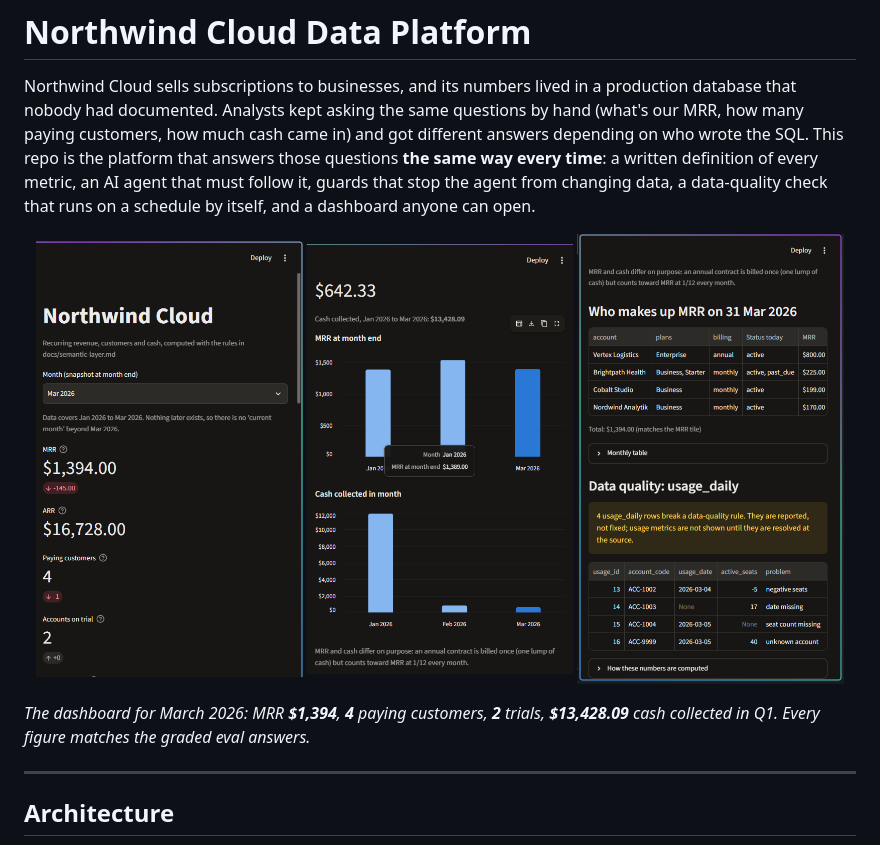
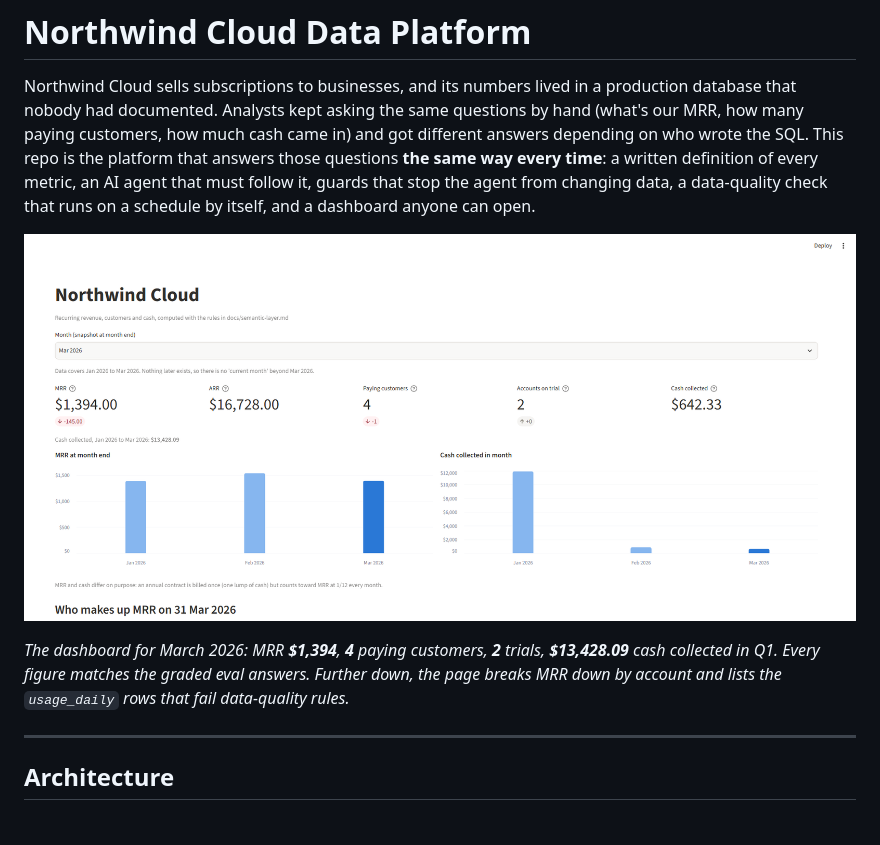
Before and after one commit to kobi38/northwind-data-platform, a Markdown page: README.md, the part around the change. Drawn GitHub-style; pictures changed too: docs/images/dashboard.png, docs/images/dashboard2.png (deleted), docs/images/dashboard3.png (deleted).

```diff
--- a/README.md
+++ b/README.md
@@ -9,15 +9,12 @@ written definition of every metric, an AI agent that must follow it, guards
 that stop the agent from changing data, a data-quality check that runs on a
 schedule by itself, and a dashboard anyone can open.
 
-<p align="center">
-  <img src="docs/images/dashboard.png" width="32%" alt="Dashboard: month selector and KPI tiles (MRR $1,394, ARR $16,728, 4 paying customers, 2 trials)">
-  <img src="docs/images/dashboard2.png" width="32%" alt="Dashboard: MRR at month end and cash collected by month, Jan-Mar 2026">
-  <img src="docs/images/dashboard3.png" width="32%" alt="Dashboard: MRR by account and the four usage_daily rows that fail data-quality rules">
-</p>
+![Northwind Cloud dashboard for March 2026: KPI tiles (MRR $1,394, ARR $16,728, 4 paying customers, 2 trials, $642.33 cash) above bar charts of MRR at month end and cash collected by month, Jan to Mar 2026](docs/images/dashboard.png)
 
 *The dashboard for March 2026: MRR **$1,394**, **4** paying customers,
 **2** trials, **$13,428.09** cash collected in Q1. Every figure matches the
-graded eval answers.*
+graded eval answers. Further down, the page breaks MRR down by account and
+lists the `usage_daily` rows that fail data-quality rules.*
 
 ---
 
```
Also changed, not shown: docs/build-journal.md (+5 -5 lines).
